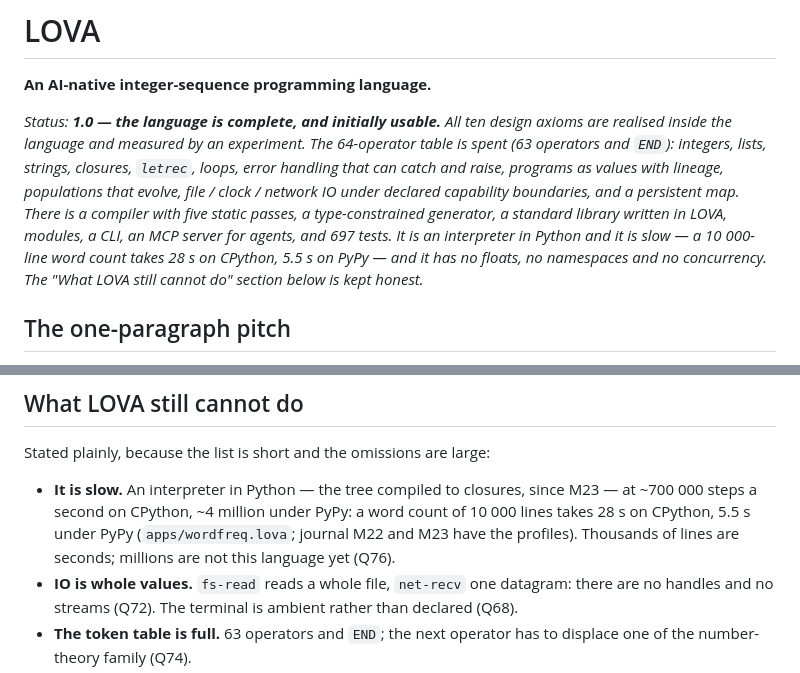
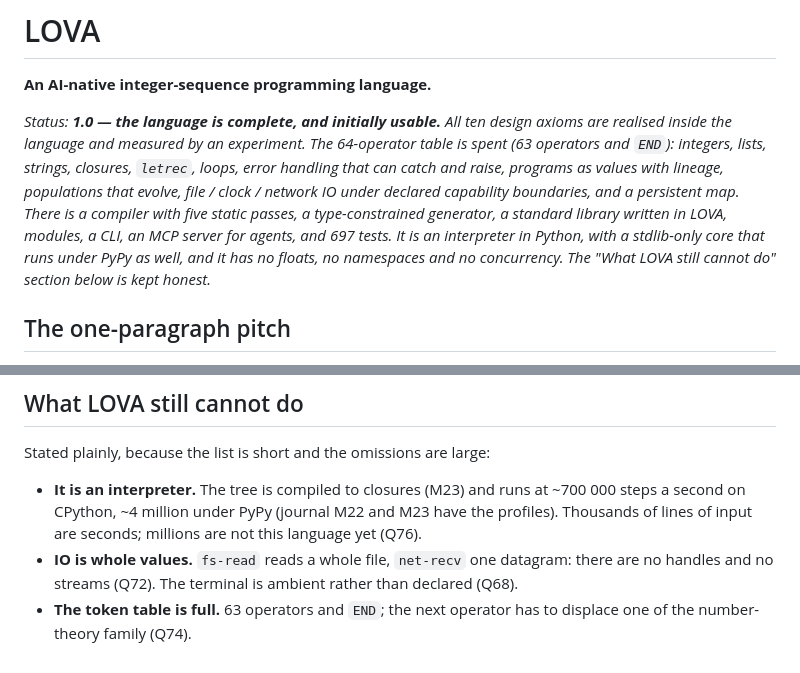
Before and after one commit to npcnpc09/lova-lang, a Markdown page: README.md, 2 parts joined by grey strips. Drawn GitHub-style.

Commit message:
README: describe the interpreter by throughput, not by one timing
Co-Authored-By: Claude Fable 5.1 <noreply@anthropic.com>
Claude-Session: https://claude.ai/code/session_01ELPsRQP6yrqB6Y7ATYKYEG

```diff
--- a/README.md
+++ b/README.md
@@ -11,10 +11,9 @@ that evolve, file / clock / network IO under declared capability
 boundaries, and a persistent map. There is a compiler with five static
 passes, a type-constrained generator, a standard library written in
 LOVA, modules, a CLI, an MCP server for agents, and 697 tests. It is an
-interpreter in Python and it is slow — a 10 000-line word count takes
-28 s on CPython, 5.5 s on PyPy — and it has no floats, no
-namespaces and no concurrency. The "What LOVA still cannot do" section below is kept
-honest.*
+interpreter in Python, with a stdlib-only core that runs under PyPy
+as well, and it has no floats, no namespaces and no concurrency. The
+"What LOVA still cannot do" section below is kept honest.*
 
 ## The one-paragraph pitch
 
@@ -336,12 +335,10 @@ tests/         697 unit tests, stdlib only
 
 Stated plainly, because the list is short and the omissions are large:
 
-- **It is slow.** An interpreter in Python — the tree compiled to
-  closures, since M23 — at ~700 000 steps a second on CPython, ~4
-  million under PyPy: a word count of 10 000 lines takes 28 s on
-  CPython, 5.5 s under PyPy (`apps/wordfreq.lova`; journal M22
-  and M23 have the profiles). Thousands of lines are seconds; millions are not this
-  language yet (Q76).
+- **It is an interpreter.** The tree is compiled to closures (M23)
+  and runs at ~700 000 steps a second on CPython, ~4 million under
+  PyPy (journal M22 and M23 have the profiles). Thousands of lines of
+  input are seconds; millions are not this language yet (Q76).
 - **IO is whole values.** `fs-read` reads a whole file, `net-recv` one
   datagram: there are no handles and no streams (Q72). The terminal is
   ambient rather than declared (Q68).
```
